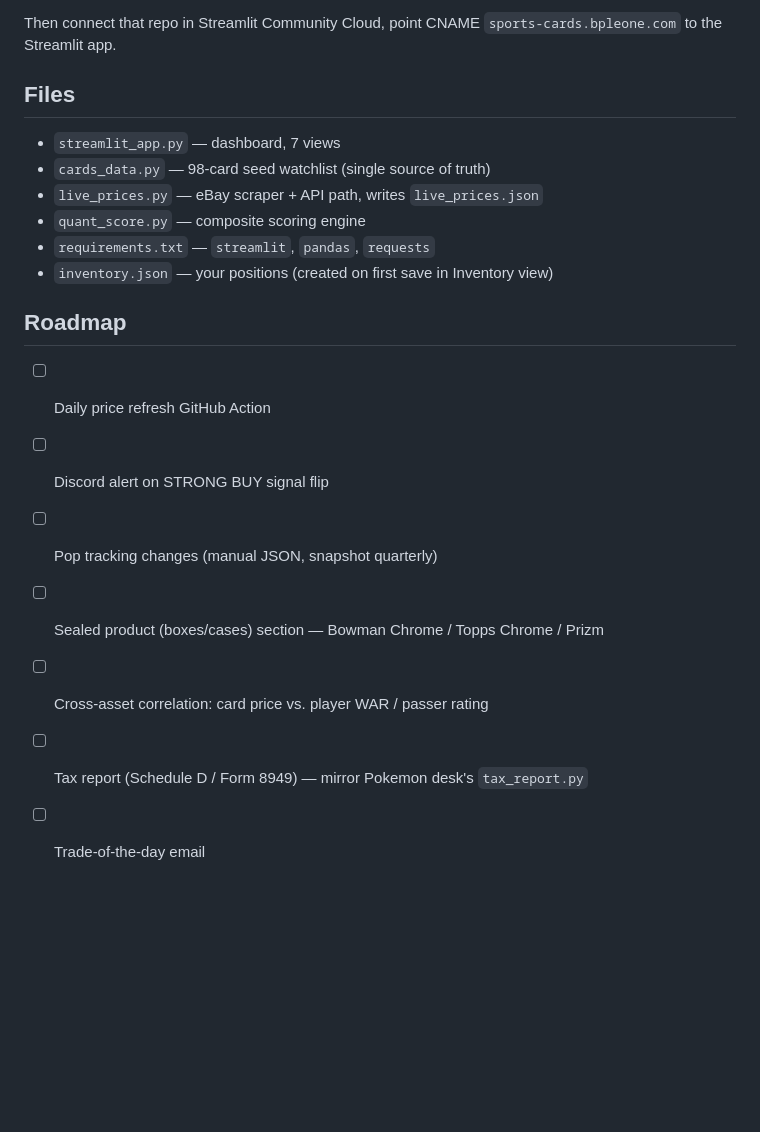
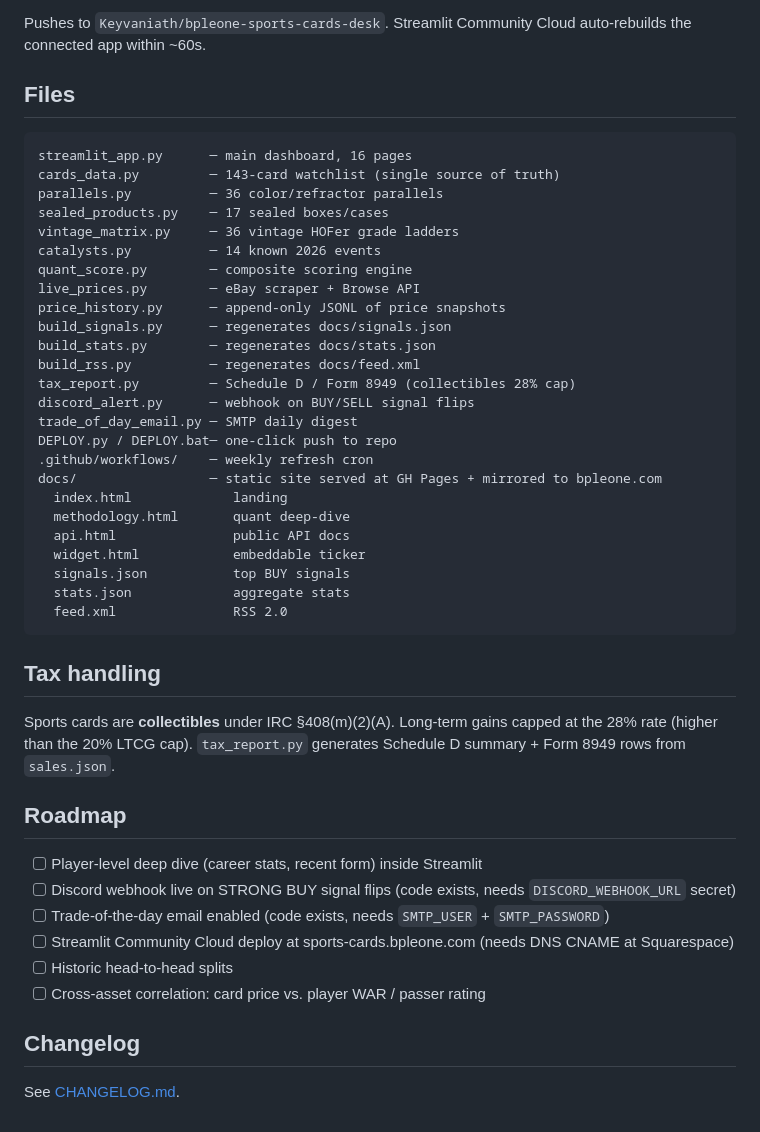
Before and after one commit to Keyvaniath/bpleone-sports-cards-desk, a Markdown page: README.md, the part around one of its changes. Rendered like a GitHub page; blank space fills up the shorter version.

````diff
--- a/README.md
+++ b/README.md
@@ -77,22 +105,50 @@ python DEPLOY.py    # pushes to Keyvaniath/bpleone-sports-cards-desk
 ```
 
-Then connect that repo in Streamlit Community Cloud, point CNAME `sports-cards.bpleone.com` to the Streamlit app.
+Pushes to `Keyvaniath/bpleone-sports-cards-desk`. Streamlit Community Cloud auto-rebuilds the connected app within ~60s.
 
 ## Files
 
-- `streamlit_app.py` — dashboard, 7 views
-- `cards_data.py` — 98-card seed watchlist (single source of truth)
-- `live_prices.py` — eBay scraper + API path, writes `live_prices.json`
-- `quant_score.py` — composite scoring engine
-- `requirements.txt` — `streamlit`, `pandas`, `requests`
-- `inventory.json` — your positions (created on first save in Inventory view)
+```
+streamlit_app.py      ─ main dashboard, 16 pages
+cards_data.py         ─ 143-card watchlist (single source of truth)
+parallels.py          ─ 36 color/refractor parallels
+sealed_products.py    ─ 17 sealed boxes/cases
+vintage_matrix.py     ─ 36 vintage HOFer grade ladders
+catalysts.py          ─ 14 known 2026 events
+quant_score.py        ─ composite scoring engine
+live_prices.py        ─ eBay scraper + Browse API
+price_history.py      ─ append-only JSONL of price snapshots
+build_signals.py      ─ regenerates docs/signals.json
+build_stats.py        ─ regenerates docs/stats.json
+build_rss.py          ─ regenerates docs/feed.xml
+tax_report.py         ─ Schedule D / Form 8949 (collectibles 28% cap)
+discord_alert.py      ─ webhook on BUY/SELL signal flips
+trade_of_day_email.py ─ SMTP daily digest
+DEPLOY.py / DEPLOY.bat─ one-click push to repo
+.github/workflows/    ─ weekly refresh cron
+docs/                 ─ static site served at GH Pages + mirrored to bpleone.com
+  index.html             landing
+  methodology.html       quant deep-dive
+  api.html               public API docs
+  widget.html            embeddable ticker
+  signals.json           top BUY signals
+  stats.json             aggregate stats
+  feed.xml               RSS 2.0
+```
+
+## Tax handling
+
+Sports cards are **collectibles** under IRC §408(m)(2)(A). Long-term gains capped at the 28% rate (higher than the 20% LTCG cap). `tax_report.py` generates Schedule D summary + Form 8949 rows from `sales.json`.
 
 ## Roadmap
 
-- [ ] Daily price refresh GitHub Action
-- [ ] Discord alert on STRONG BUY signal flip
-- [ ] Pop tracking changes (manual JSON, snapshot quarterly)
-- [ ] Sealed product (boxes/cases) section — Bowman Chrome / Topps Chrome / Prizm
+- [ ] Player-level deep dive (career stats, recent form) inside Streamlit
+- [ ] Discord webhook live on STRONG BUY signal flips (code exists, needs `DISCORD_WEBHOOK_URL` secret)
+- [ ] Trade-of-the-day email enabled (code exists, needs `SMTP_USER` + `SMTP_PASSWORD`)
+- [ ] Streamlit Community Cloud deploy at sports-cards.bpleone.com (needs DNS CNAME at Squarespace)
+- [ ] Historic head-to-head splits
 - [ ] Cross-asset correlation: card price vs. player WAR / passer rating
-- [ ] Tax report (Schedule D / Form 8949) — mirror Pokemon desk's `tax_report.py`
-- [ ] Trade-of-the-day email
+
+## Changelog
+
+See [CHANGELOG.md](./CHANGELOG.md).
````
Also changed, not shown: other parts of README.md (+61 -33 lines).
